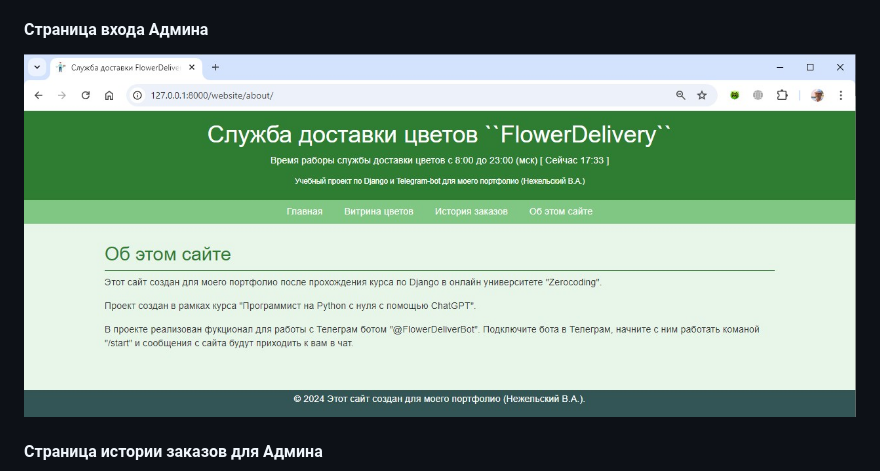
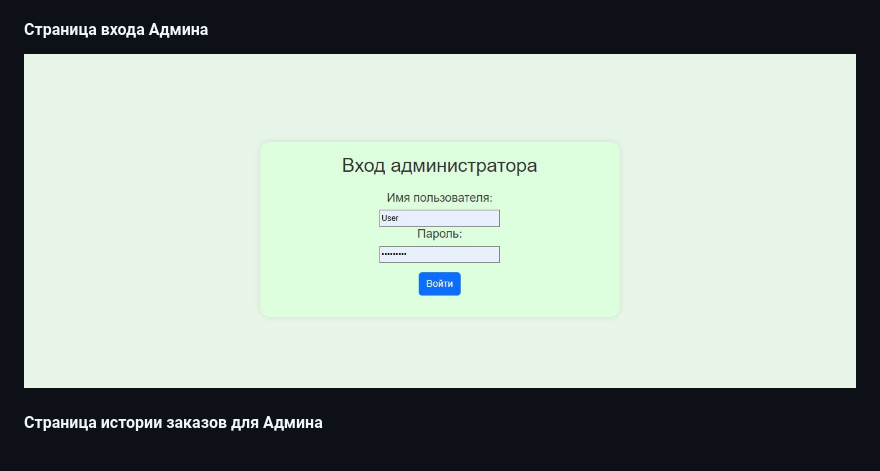
Before and after one commit to NezhelskiyViktor/FlowerDeliveryAdvanced, a Markdown page: FlowerDelivery/README.md, the part around one of its changes. Rendered like a GitHub page.

```diff
--- a/FlowerDelivery/README.md
+++ b/FlowerDelivery/README.md
@@ -137,7 +137,7 @@
 Админа, который позволяет в истории заказов менять статусы заказов на
 любые другие, включая "Оплачен".
 #### Страница входа Админа
-![scrinshot10.jpg](scrinshot10.jpg)
+![scrinshot101.jpg](scrinshot101.jpg)
 #### Страница истории заказов для Админа
 ![scrinshot11.jpg](scrinshot11.jpg)
 9. В приложении имеется страница "admin" для входа в стандартный
```
Also changed, not shown: other parts of FlowerDelivery/README.md (+3 -3 lines).
